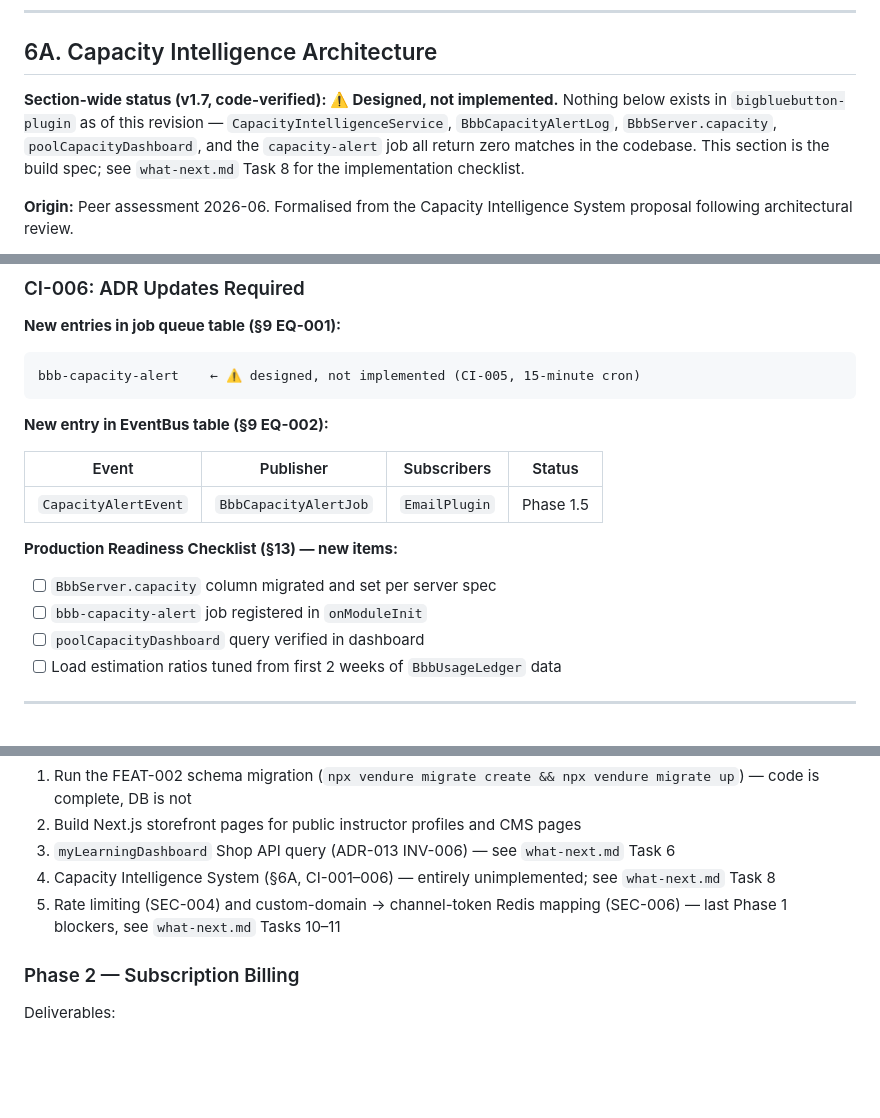
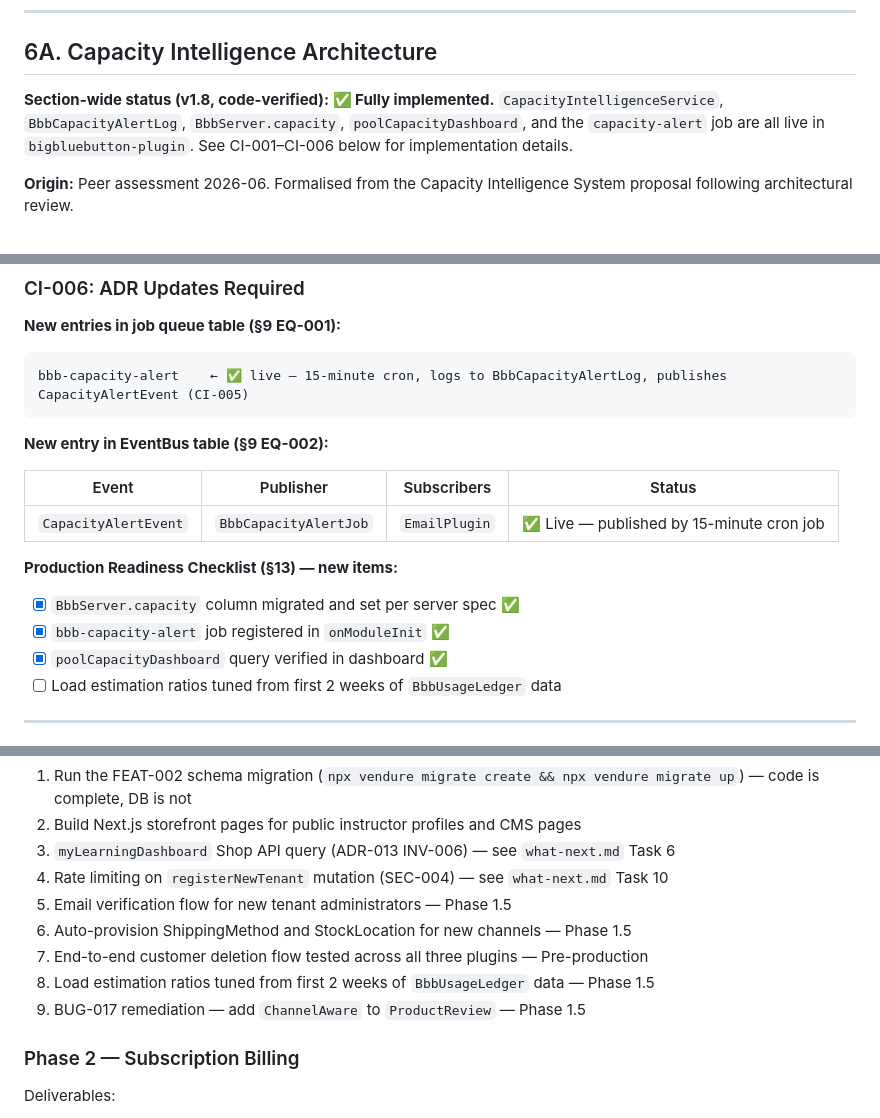
Before and after one commit to ashishkpaul/saa9vi.com, a Markdown page: docs/adr/platform-adr.md, 3 parts joined by grey strips. Drawn GitHub-style; blank space fills up the shorter version.

Commit message:
docs(adr): mark capacity intelligence system as implemented
Update Capacity Intelligence Architecture status to v1.8 with code-verified implementation

Mark capacity alert job, dashboard, migration and events as live

Refresh Phase 1 remaining blockers and roadmap items

````diff
--- a/docs/adr/platform-adr.md
+++ b/docs/adr/platform-adr.md
@@ -651,7 +651,7 @@ Both `BbbServer.encryptedApiSecret` and `BbbMeeting.encryptedAttendeePassword` /
 
 ## 6A. Capacity Intelligence Architecture
 
-**Section-wide status (v1.7, code-verified): ⚠️ Designed, not implemented.** Nothing below exists in `bigbluebutton-plugin` as of this revision — `CapacityIntelligenceService`, `BbbCapacityAlertLog`, `BbbServer.capacity`, `poolCapacityDashboard`, and the `capacity-alert` job all return zero matches in the codebase. This section is the build spec; see `what-next.md` Task 8 for the implementation checklist.
+**Section-wide status (v1.8, code-verified): ✅ Fully implemented.** `CapacityIntelligenceService`, `BbbCapacityAlertLog`, `BbbServer.capacity`, `poolCapacityDashboard`, and the `capacity-alert` job are all live in `bigbluebutton-plugin`. See CI-001–CI-006 below for implementation details.
 
 **Origin:** Peer assessment 2026-06. Formalised from the Capacity Intelligence System proposal following architectural review.
 
@@ -863,20 +863,20 @@ Subscribers: `EmailPlugin` handler sends alert to platform admin email. Future:
 **New entries in job queue table (§9 EQ-001):**
 
 ```
-bbb-capacity-alert    ← ⚠️ designed, not implemented (CI-005, 15-minute cron)
+bbb-capacity-alert    ← ✅ live — 15-minute cron, logs to BbbCapacityAlertLog, publishes CapacityAlertEvent (CI-005)
 ```
 
 **New entry in EventBus table (§9 EQ-002):**
 
 | Event | Publisher | Subscribers | Status |
 |---|---|---|---|
-| `CapacityAlertEvent` | `BbbCapacityAlertJob` | `EmailPlugin` | Phase 1.5 |
+| `CapacityAlertEvent` | `BbbCapacityAlertJob` | `EmailPlugin` | ✅ Live — published by 15-minute cron job |
 
 **Production Readiness Checklist (§13) — new items:**
 
-- [ ] `BbbServer.capacity` column migrated and set per server spec
-- [ ] `bbb-capacity-alert` job registered in `onModuleInit`
-- [ ] `poolCapacityDashboard` query verified in dashboard
+- [x] `BbbServer.capacity` column migrated and set per server spec ✅
+- [x] `bbb-capacity-alert` job registered in `onModuleInit` ✅
+- [x] `poolCapacityDashboard` query verified in dashboard ✅
 - [ ] Load estimation ratios tuned from first 2 weeks of `BbbUsageLedger` data
 
 ---
@@ -1625,8 +1625,12 @@ Note: `CapacityExhaustedEvent` (BUG-013 / BB-004) is now implemented and publish
 1. Run the FEAT-002 schema migration (`npx vendure migrate create && npx vendure migrate up`) — code is complete, DB is not
 2. Build Next.js storefront pages for public instructor profiles and CMS pages
 3. `myLearningDashboard` Shop API query (ADR-013 INV-006) — see `what-next.md` Task 6
-4. Capacity Intelligence System (§6A, CI-001–006) — entirely unimplemented; see `what-next.md` Task 8
-5. Rate limiting (SEC-004) and custom-domain → channel-token Redis mapping (SEC-006) — last Phase 1 blockers, see `what-next.md` Tasks 10–11
+4. Rate limiting on `registerNewTenant` mutation (SEC-004) — see `what-next.md` Task 10
+5. Email verification flow for new tenant administrators — Phase 1.5
+6. Auto-provision ShippingMethod and StockLocation for new channels — Phase 1.5
+7. End-to-end customer deletion flow tested across all three plugins — Pre-production
+8. Load estimation ratios tuned from first 2 weeks of `BbbUsageLedger` data — Phase 1.5
+9. BUG-017 remediation — add `ChannelAware` to `ProductReview` — Phase 1.5
 
 ### Phase 2 — Subscription Billing
 
````
Also changed, not shown: other parts of docs/adr/platform-adr.md (+2 -2 lines).
